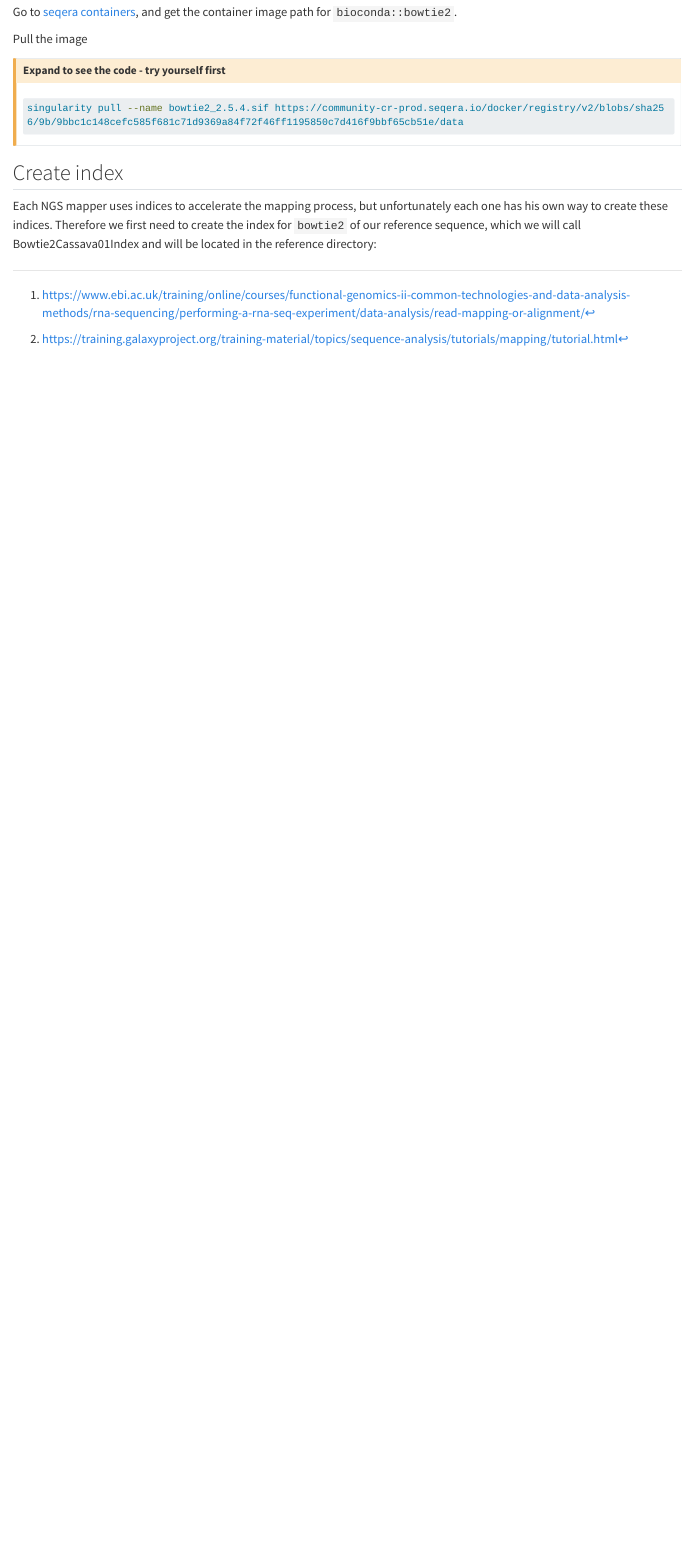
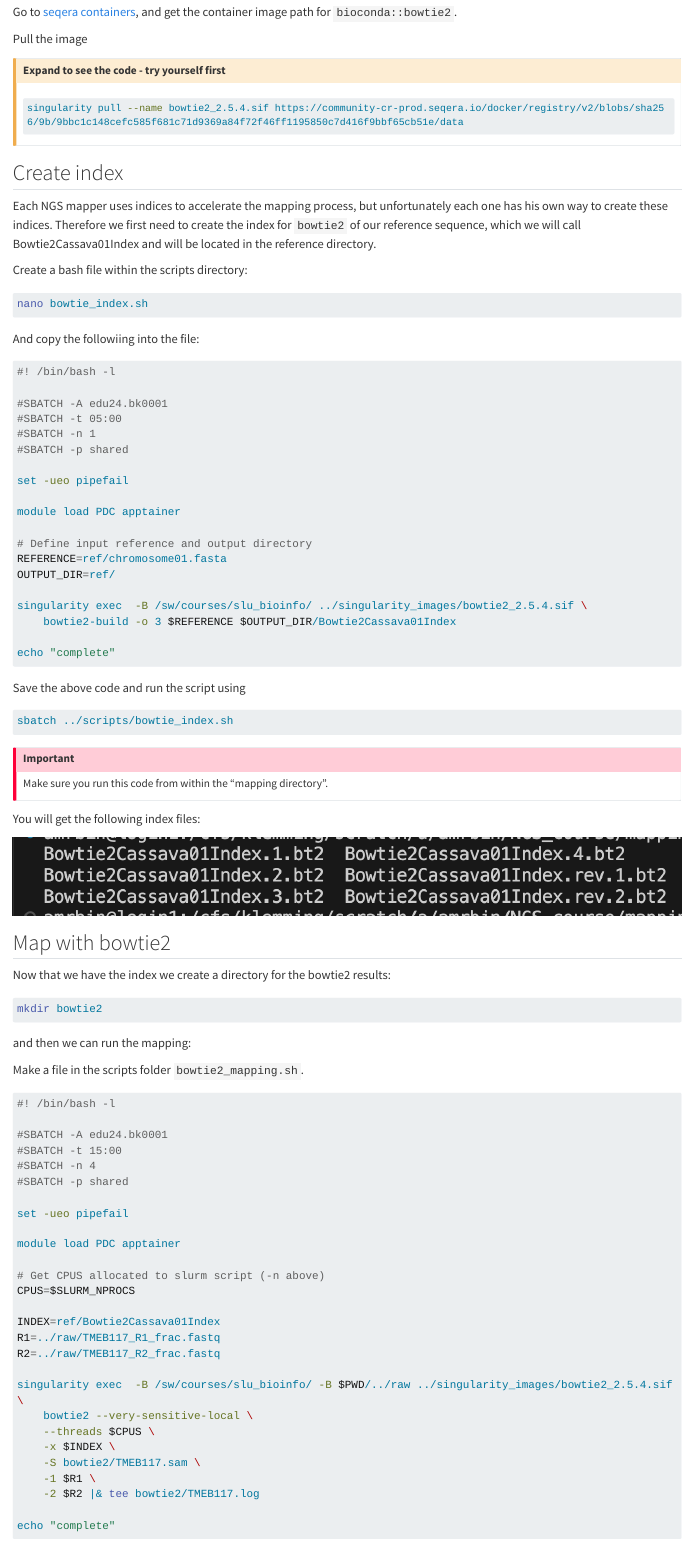
Before and after one commit to amrei-bp/Intro_to_Bioinformatics_NGS, a Quarto document (NGS2.qmd): the page in a window 1100 px wide, from 3840 px down. Rendered offline with R 4.5, knitr and Pandoc in place of Quarto, with nearby package versions; long lines of code are wrapped.

Commit message:
DNA seq mapping, bowtie

````diff
--- a/NGS2.qmd
+++ b/NGS2.qmd
@@ -163,4 +163,90 @@ singularity pull --name bowtie2_2.5.4.sif https://community-cr-prod.seqera.io/do
 
 ## Create index
 
-Each NGS mapper uses indices to accelerate the mapping process, but unfortunately each one has his own way to create these indices. Therefore we first need to create the index for `bowtie2` of our reference sequence, which we will call Bowtie2Cassava01Index and will be located in the reference directory:
+Each NGS mapper uses indices to accelerate the mapping process, but unfortunately each one has his own way to create these indices. Therefore we first need to create the index for `bowtie2` of our reference sequence, which we will call Bowtie2Cassava01Index and will be located in the reference directory.
+
+Create a bash file within the scripts directory:
+
+```{.bash}
+nano bowtie_index.sh
+```
+
+And copy the followiing into the file:
+
+```{.bash}
+#! /bin/bash -l
+
+#SBATCH -A edu24.bk0001
+#SBATCH -t 05:00
+#SBATCH -n 1
+#SBATCH -p shared
+
+set -ueo pipefail
+
+module load PDC apptainer
+
+# Define input reference and output directory
+REFERENCE=ref/chromosome01.fasta
+OUTPUT_DIR=ref/
+
+singularity exec  -B /sw/courses/slu_bioinfo/ ../singularity_images/bowtie2_2.5.4.sif \
+    bowtie2-build -o 3 $REFERENCE $OUTPUT_DIR/Bowtie2Cassava01Index
+
+echo "complete"
+```
+
+Save the above code and run the script using
+
+```{.bash}
+sbatch ../scripts/bowtie_index.sh
+```
+
+::: {.callout-important}
+Make sure you run this code from within the "mapping directory".
+:::
+
+You will get the following index files:
+
+![](images/Bowtie_Index_files.png)
+
+
+## Map with bowtie2
+
+Now that we have the index we create a directory for the bowtie2 results:
+
+```{.bash}
+mkdir bowtie2
+```
+
+and then we can run the mapping:
+
+Make a file in the scripts folder `bowtie2_mapping.sh`.
+
+```{.bash}
+#! /bin/bash -l
+
+#SBATCH -A edu24.bk0001
+#SBATCH -t 15:00
+#SBATCH -n 4
+#SBATCH -p shared
+
+set -ueo pipefail
+
+module load PDC apptainer
+
+# Get CPUS allocated to slurm script (-n above)
+CPUS=$SLURM_NPROCS
+
+INDEX=ref/Bowtie2Cassava01Index
+R1=../raw/TMEB117_R1_frac.fastq
+R2=../raw/TMEB117_R2_frac.fastq
+
+singularity exec  -B /sw/courses/slu_bioinfo/ -B $PWD/../raw ../singularity_images/bowtie2_2.5.4.sif \
+    bowtie2 --very-sensitive-local \
+    --threads $CPUS \
+    -x $INDEX \
+    -S bowtie2/TMEB117.sam \
+    -1 $R1 \
+    -2 $R2 |& tee bowtie2/TMEB117.log
+
+echo "complete"
````
Also changed, not shown: NGS1.qmd (+1 -1 lines), images/Bowtie_Index_files.png (added), NGS2.qmd (26 more changed lines), 1 other file.
